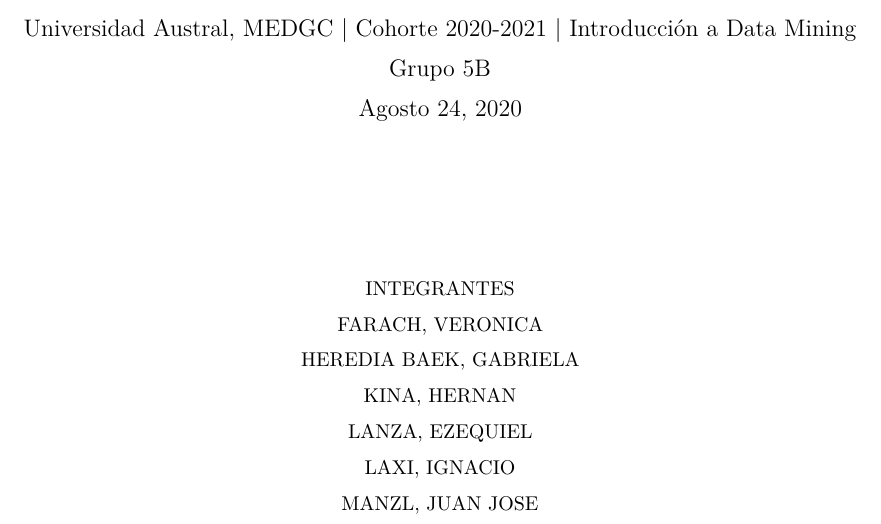
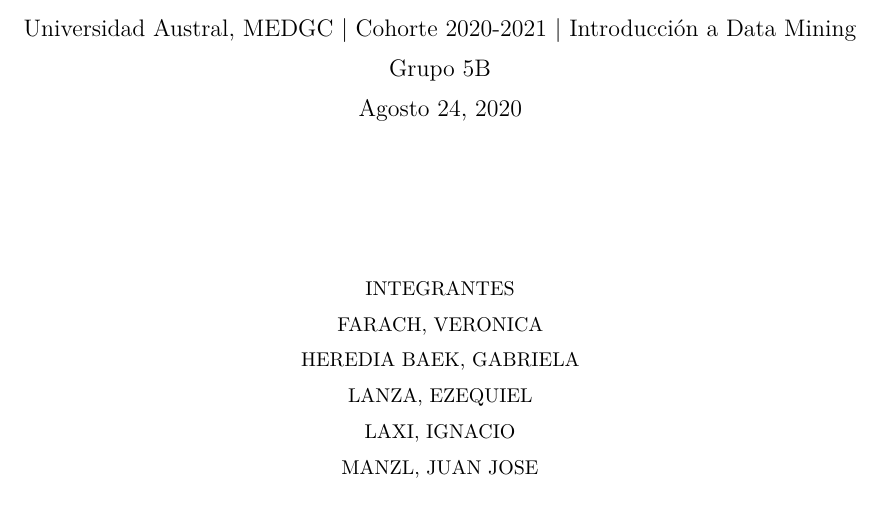
Before and after one commit to kisiro55/Caso-2, an R Markdown document (Master_Reporte_markdown.Rmd): part of page 1 of 6, cut so that both start at the same text. Rendered offline with R 4.5, knitr and Pandoc, then LaTeX, with nearby package versions.

Commit message:
delete to generate confl

```diff
--- a/Master_Reporte_markdown.Rmd
+++ b/Master_Reporte_markdown.Rmd
@@ -24,7 +24,7 @@
 
 HEREDIA BAEK, GABRIELA
 
-KINA, HERNAN
+
 
 LANZA, EZEQUIEL
 
```
